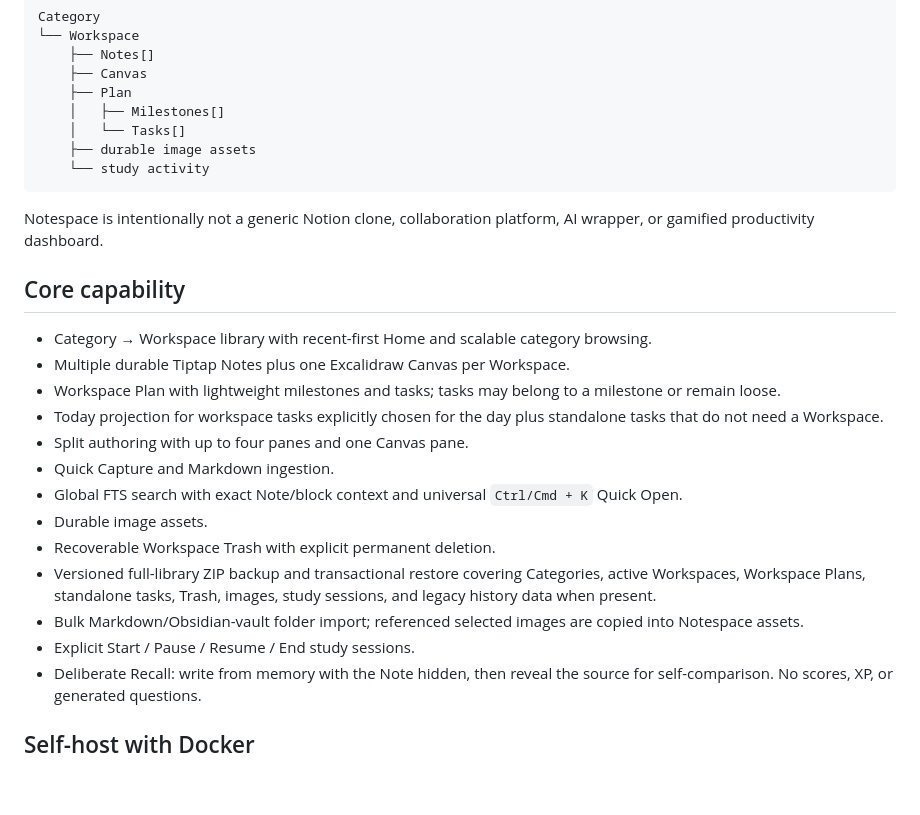
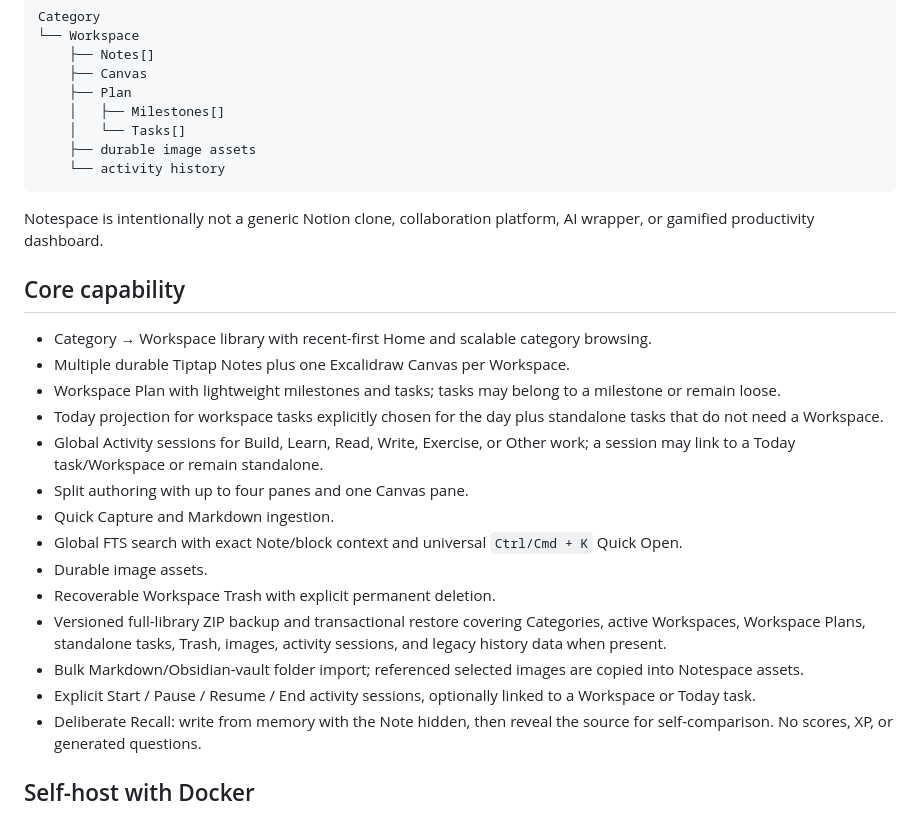
Before and after one commit to howlil/notespace, a Markdown page: README.md, the part around the change. GitHub-like rendering; blank space fills up the shorter version.

Commit message:
docs(activity): document generalized activity sessions

````diff
--- a/README.md
+++ b/README.md
@@ -16,7 +16,7 @@ Category
     │   ├── Milestones[]
     │   └── Tasks[]
     ├── durable image assets
-    └── study activity
+    └── activity history
 ```
 
 Notespace is intentionally not a generic Notion clone, collaboration platform, AI wrapper, or gamified productivity dashboard.
@@ -27,14 +27,15 @@ Notespace is intentionally not a generic Notion clone, collaboration platform, A
 - Multiple durable Tiptap Notes plus one Excalidraw Canvas per Workspace.
 - Workspace Plan with lightweight milestones and tasks; tasks may belong to a milestone or remain loose.
 - Today projection for workspace tasks explicitly chosen for the day plus standalone tasks that do not need a Workspace.
+- Global Activity sessions for Build, Learn, Read, Write, Exercise, or Other work; a session may link to a Today task/Workspace or remain standalone.
 - Split authoring with up to four panes and one Canvas pane.
 - Quick Capture and Markdown ingestion.
 - Global FTS search with exact Note/block context and universal `Ctrl/Cmd + K` Quick Open.
 - Durable image assets.
 - Recoverable Workspace Trash with explicit permanent deletion.
-- Versioned full-library ZIP backup and transactional restore covering Categories, active Workspaces, Workspace Plans, standalone tasks, Trash, images, study sessions, and legacy history data when present.
+- Versioned full-library ZIP backup and transactional restore covering Categories, active Workspaces, Workspace Plans, standalone tasks, Trash, images, activity sessions, and legacy history data when present.
 - Bulk Markdown/Obsidian-vault folder import; referenced selected images are copied into Notespace assets.
-- Explicit Start / Pause / Resume / End study sessions.
+- Explicit Start / Pause / Resume / End activity sessions, optionally linked to a Workspace or Today task.
 - Deliberate Recall: write from memory with the Note hidden, then reveal the source for self-comparison. No scores, XP, or generated questions.
 
 ## Self-host with Docker
````
